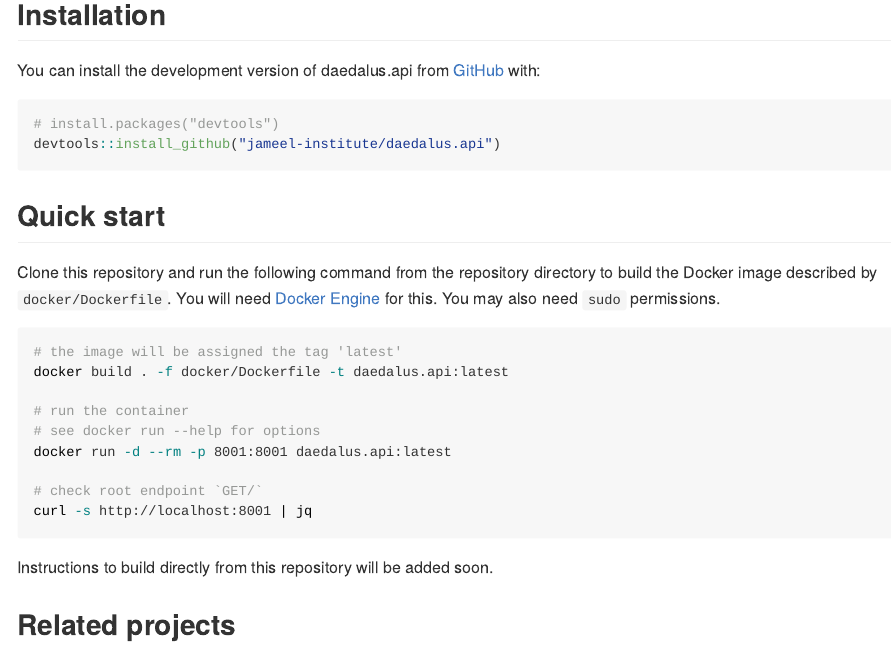
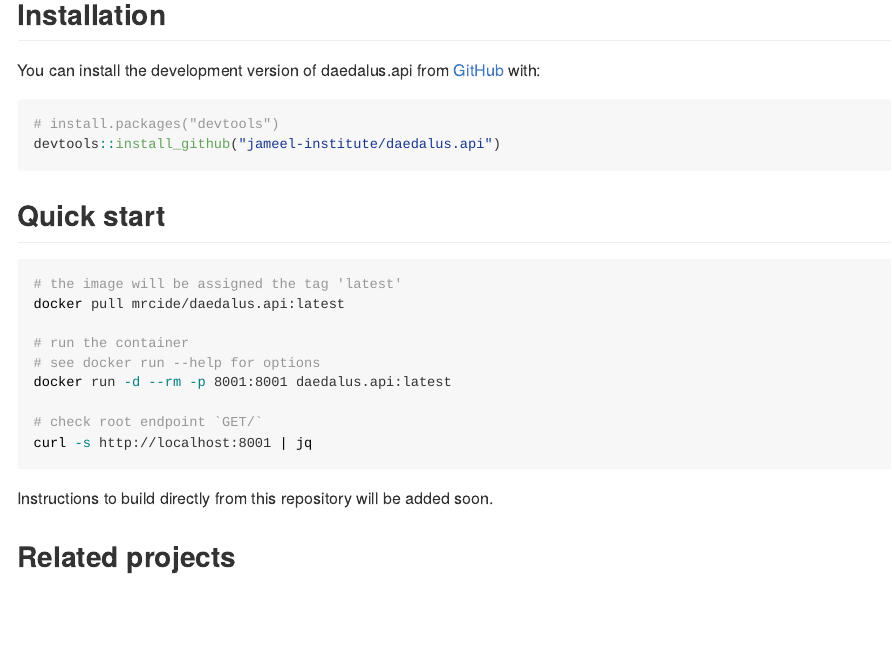
Before and after one commit to jameel-institute/daedalus.api, an R Markdown document (README.Rmd): the page in a window 1100 px wide, from 160 px down. Rendered offline with R 4.5, knitr and Pandoc, with nearby package versions; badge pictures from the web are left out.

Commit message:
Update instructions

````diff
--- a/README.Rmd
+++ b/README.Rmd
@@ -35,12 +35,9 @@ devtools::install_github("jameel-institute/daedalus.api")
 
 ## Quick start
 
-Clone this repository and run the following command from the repository directory to build the Docker image described by `docker/Dockerfile`.
-You will need [Docker Engine](https://docs.docker.com/engine/) for this. You may also need `sudo` permissions.
-
 ```sh
 # the image will be assigned the tag 'latest'
-docker build . -f docker/Dockerfile -t daedalus.api:latest
+docker pull mrcide/daedalus.api:latest
 
 # run the container
 # see docker run --help for options
````
